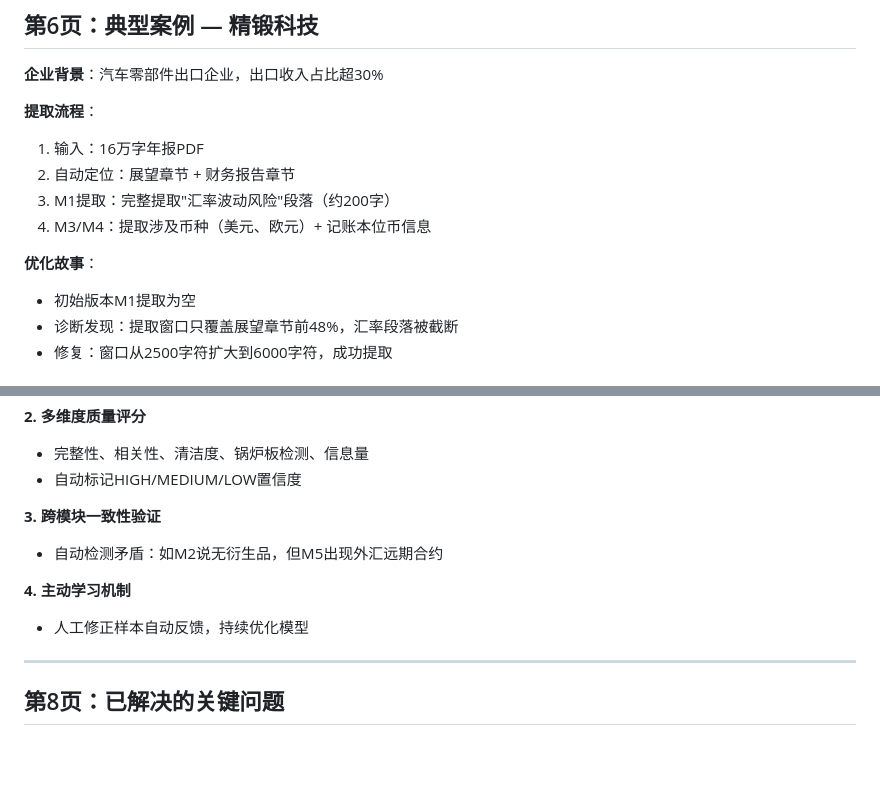
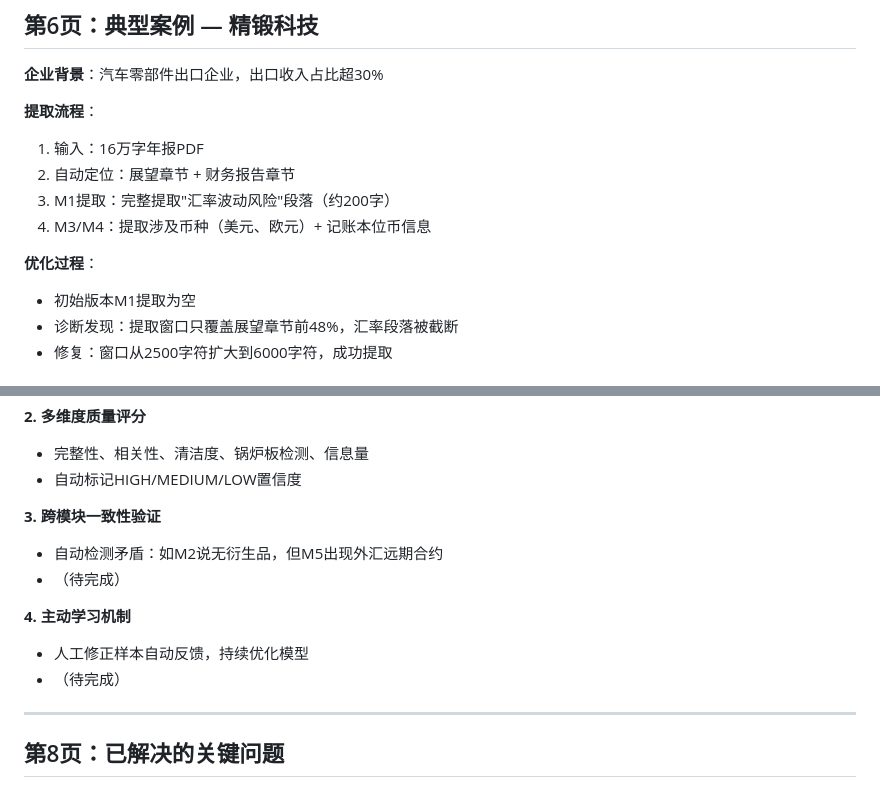
Before and after one commit to hutartar/--F, a Markdown page: PPT提纲.md, 2 parts joined by grey strips. GitHub-like rendering; blank space fills up the shorter version.

```diff
--- a/PPT提纲.md
+++ b/PPT提纲.md
@@ -68,7 +68,7 @@ PDF文本提取 → 文本清洗 → 章节定位 → 5模块正则提取 → ML
 3. M1提取：完整提取"汇率波动风险"段落（约200字）
 4. M3/M4：提取涉及币种（美元、欧元）+ 记账本位币信息
 
-**优化故事**：
+**优化过程**：
 - 初始版本M1提取为空
 - 诊断发现：提取窗口只覆盖展望章节前48%，汇率段落被截断
 - 修复：窗口从2500字符扩大到6000字符，成功提取
@@ -86,9 +86,11 @@ PDF文本提取 → 文本清洗 → 章节定位 → 5模块正则提取 → ML
 
 **3. 跨模块一致性验证**
 - 自动检测矛盾：如M2说无衍生品，但M5出现外汇远期合约
+- （待完成）
 
 **4. 主动学习机制**
 - 人工修正样本自动反馈，持续优化模型
+- （待完成）
 
 ---
 
```
Also changed, not shown: other parts of PPT提纲.md (+3 -5 lines).
